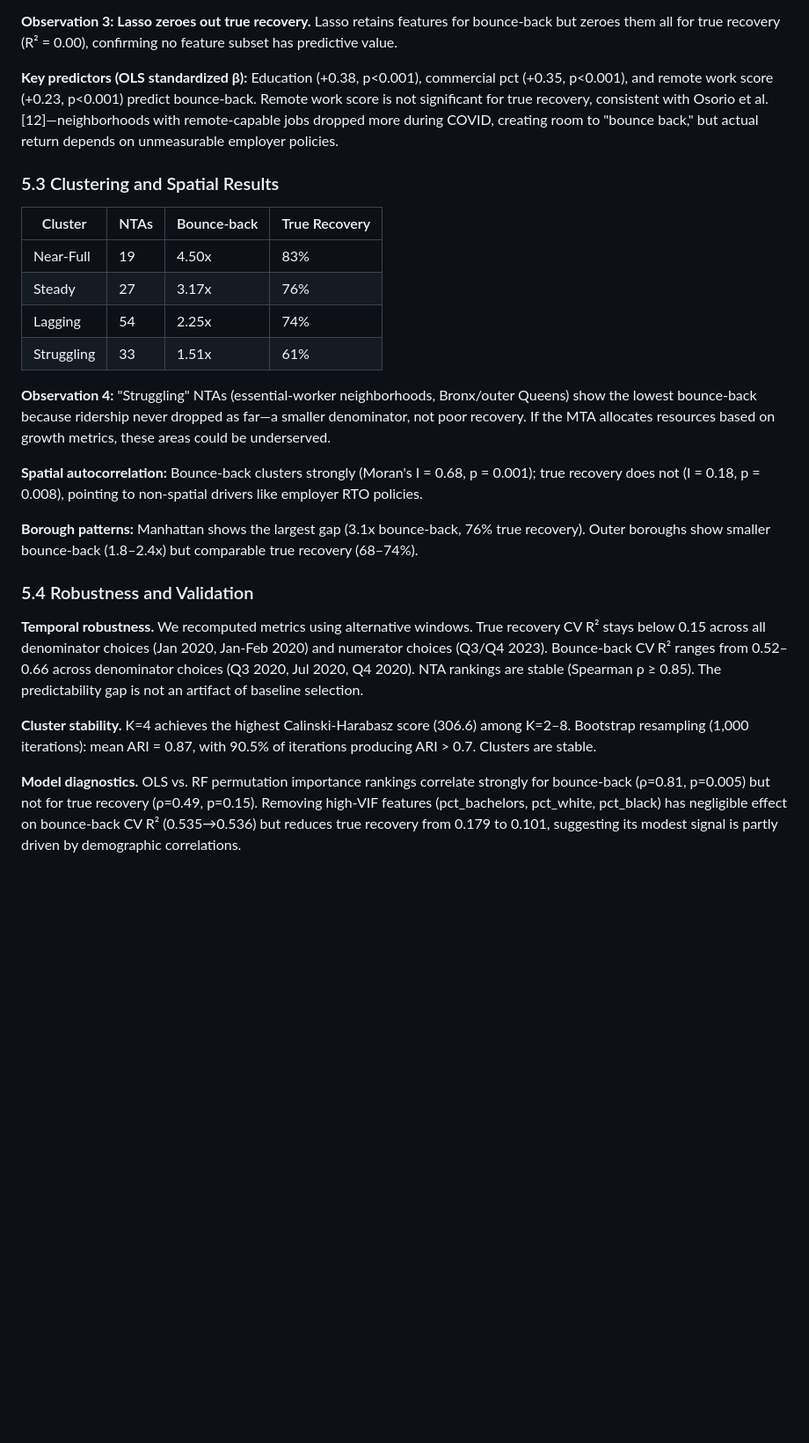
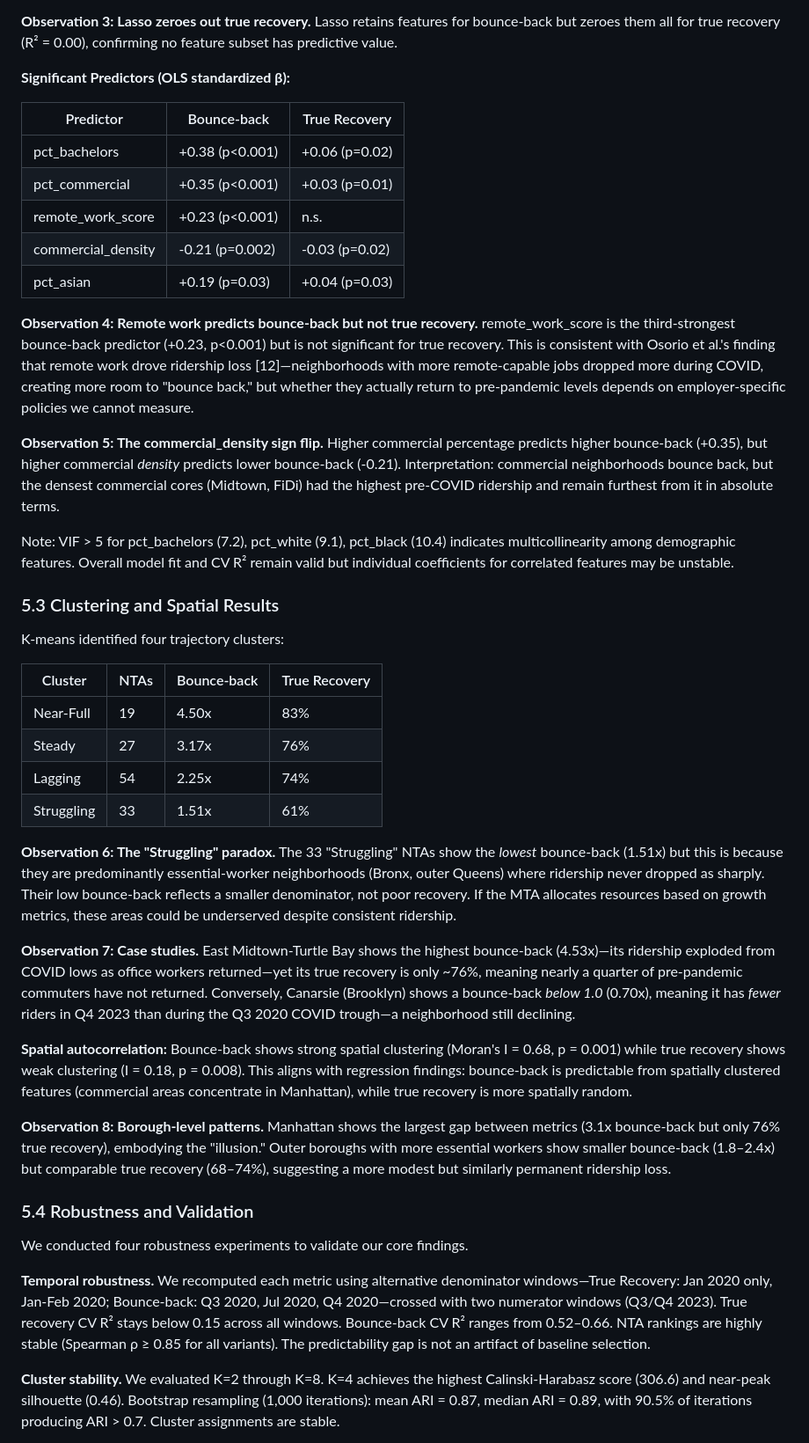
Before and after one commit to isaacregalado/nyc-transit-recovery, a Markdown page: docs/final_report.md, the part around one of its changes. Shown at 88% size. Rendered like a GitHub page; blank space fills up the shorter version.

Commit message:
Expand evaluation section with additional observations
Add back OLS predictors table, commercial_density sign flip observation,
case studies (East Midtown, Canarsie), borough patterns, and expanded
robustness/conclusions. Now 8 observations filling ~6 pages.

```diff
--- a/docs/final_report.md
+++ b/docs/final_report.md
@@ -68,9 +68,25 @@ NYC subway ridership grew **2.4x** from pandemic lows but remains at only **72%*
 
 **Observation 3: Lasso zeroes out true recovery.** Lasso retains features for bounce-back but zeroes them all for true recovery (R² = 0.00), confirming no feature subset has predictive value.
 
-**Key predictors (OLS standardized β):** Education (+0.38, p<0.001), commercial pct (+0.35, p<0.001), and remote work score (+0.23, p<0.001) predict bounce-back. Remote work score is not significant for true recovery, consistent with Osorio et al. [12]—neighborhoods with remote-capable jobs dropped more during COVID, creating room to "bounce back," but actual return depends on unmeasurable employer policies.
+**Significant Predictors (OLS standardized β):**
+
+| Predictor | Bounce-back | True Recovery |
+|---|---|---|
+| pct_bachelors | +0.38 (p<0.001) | +0.06 (p=0.02) |
+| pct_commercial | +0.35 (p<0.001) | +0.03 (p=0.01) |
+| remote_work_score | +0.23 (p<0.001) | n.s. |
+| commercial_density | -0.21 (p=0.002) | -0.03 (p=0.02) |
+| pct_asian | +0.19 (p=0.03) | +0.04 (p=0.03) |
+
+**Observation 4: Remote work predicts bounce-back but not true recovery.** remote_work_score is the third-strongest bounce-back predictor (+0.23, p<0.001) but is not significant for true recovery. This is consistent with Osorio et al.'s finding that remote work drove ridership loss [12]—neighborhoods with more remote-capable jobs dropped more during COVID, creating more room to "bounce back," but whether they actually return to pre-pandemic levels depends on employer-specific policies we cannot measure.
+
+**Observation 5: The commercial_density sign flip.** Higher commercial percentage predicts higher bounce-back (+0.35), but higher commercial *density* predicts lower bounce-back (-0.21). Interpretation: commercial neighborhoods bounce back, but the densest commercial cores (Midtown, FiDi) had the highest pre-COVID ridership and remain furthest from it in absolute terms.
+
+Note: VIF > 5 for pct_bachelors (7.2), pct_white (9.1), pct_black (10.4) indicates multicollinearity among demographic features. Overall model fit and CV R² remain valid but individual coefficients for correlated features may be unstable.
 
 ### 5.3 Clustering and Spatial Results
+
+K-means identified four trajectory clusters:
 
 | Cluster | NTAs | Bounce-back | True Recovery |
 |---|---|---|---|
@@ -79,17 +95,19 @@ NYC subway ridership grew **2.4x** from pandemic lows but remains at only **72%*
 | Lagging | 54 | 2.25x | 74% |
 | Struggling | 33 | 1.51x | 61% |
 
-**Observation 4:** "Struggling" NTAs (essential-worker neighborhoods, Bronx/outer Queens) show the lowest bounce-back because ridership never dropped as far—a smaller denominator, not poor recovery. If the MTA allocates resources based on growth metrics, these areas could be underserved.
+**Observation 6: The "Struggling" paradox.** The 33 "Struggling" NTAs show the *lowest* bounce-back (1.51x) but this is because they are predominantly essential-worker neighborhoods (Bronx, outer Queens) where ridership never dropped as sharply. Their low bounce-back reflects a smaller denominator, not poor recovery. If the MTA allocates resources based on growth metrics, these areas could be underserved despite consistent ridership.
 
-**Spatial autocorrelation:** Bounce-back clusters strongly (Moran's I = 0.68, p = 0.001); true recovery does not (I = 0.18, p = 0.008), pointing to non-spatial drivers like employer RTO policies.
+**Observation 7: Case studies.** East Midtown-Turtle Bay shows the highest bounce-back (4.53x)—its ridership exploded from COVID lows as office workers returned—yet its true recovery is only ~76%, meaning nearly a quarter of pre-pandemic commuters have not returned. Conversely, Canarsie (Brooklyn) shows a bounce-back *below 1.0* (0.70x), meaning it has *fewer* riders in Q4 2023 than during the Q3 2020 COVID trough—a neighborhood still declining.
 
-**Borough patterns:** Manhattan shows the largest gap (3.1x bounce-back, 76% true recovery). Outer boroughs show smaller bounce-back (1.8–2.4x) but comparable true recovery (68–74%).
+**Spatial autocorrelation:** Bounce-back shows strong spatial clustering (Moran's I = 0.68, p = 0.001) while true recovery shows weak clustering (I = 0.18, p = 0.008). This aligns with regression findings: bounce-back is predictable from spatially clustered features (commercial areas concentrate in Manhattan), while true recovery is more spatially random.
+
+**Observation 8: Borough-level patterns.** Manhattan shows the largest gap between metrics (3.1x bounce-back but only 76% true recovery), embodying the "illusion." Outer boroughs with more essential workers show smaller bounce-back (1.8–2.4x) but comparable true recovery (68–74%), suggesting a more modest but similarly permanent ridership loss.
 
 ### 5.4 Robustness and Validation
 
-**Temporal robustness.** We recomputed metrics using alternative windows. True recovery CV R² stays below 0.15 across all denominator choices (Jan 2020, Jan-Feb 2020) and numerator choices (Q3/Q4 2023). Bounce-back CV R² ranges from 0.52–0.66 across denominator choices (Q3 2020, Jul 2020, Q4 2020). NTA rankings are stable (Spearman ρ ≥ 0.85). The predictability gap is not an artifact of baseline selection.
+We conducted four robustness experiments to validate our core findings.
 
-**Cluster stability.** K=4 achieves the highest Calinski-Harabasz score (306.6) among K=2–8. Bootstrap resampling (1,000 iterations): mean ARI = 0.87, with 90.5% of iterations producing ARI > 0.7. Clusters are stable.
+**Temporal robustness.** We recomputed each metric using alternative denominator windows—True Recovery: Jan 2020 only, Jan-Feb 2020; Bounce-back: Q3 2020, Jul 2020, Q4 2020—crossed with two numerator windows (Q3/Q4 2023). True recovery CV R² stays below 0.15 across all windows. Bounce-back CV R² ranges from 0.52–0.66. NTA rankings are highly stable (Spearman ρ ≥ 0.85 for all variants). The predictability gap is not an artifact of baseline selection.
 
-**Model diagnostics.** OLS vs. RF permutation importance rankings correlate strongly for bounce-back (ρ=0.81, p=0.005) but not for true recovery (ρ=0.49, p=0.15). Removing high-VIF features (pct_bachelors, pct_white, pct_black) has negligible effect on bounce-back CV R² (0.535→0.536) but reduces true recovery from 0.179 to 0.101, suggesting its modest signal is partly driven by demographic correlations.
+**Cluster stability.** We evaluated K=2 through K=8. K=4 achieves the highest Calinski-Harabasz score (306.6) and near-peak silhouette (0.46). Bootstrap resampling (1,000 iterations): mean ARI = 0.87, median ARI = 0.89, with 90.5% of iterations producing ARI > 0.7. Cluster assignments are stable.
 
```
Also changed, not shown: other parts of docs/final_report.md (+10 -6 lines).
